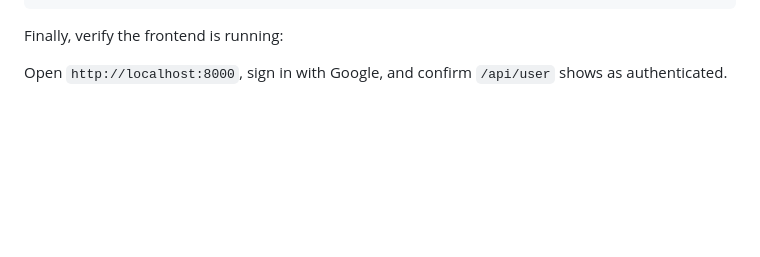
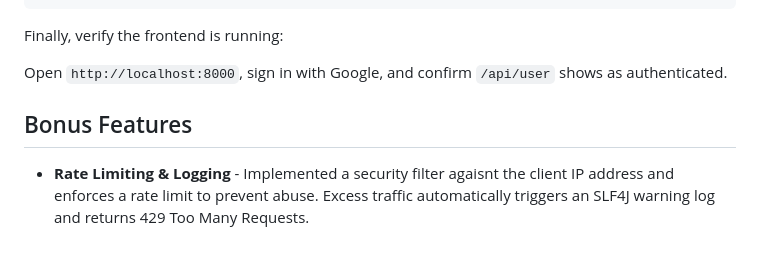
Before and after one commit to psu-edu/sweng861-crud-shl5316, a Markdown page: README.md, the part around the change. Rendered like a GitHub page; blank space fills up the shorter version.

Commit message:
feat: Bonus Features section

```diff
--- a/README.md
+++ b/README.md
@@ -131,3 +131,6 @@ docker ps
 Finally, verify the frontend is running:
 
 Open `http://localhost:8000`, sign in with Google, and confirm `/api/user` shows as authenticated.
+
+## Bonus Features
+* **Rate Limiting & Logging** - Implemented a security filter agaisnt the client IP address and enforces a rate limit to prevent abuse. Excess traffic automatically triggers an SLF4J warning log and returns 429 Too Many Requests.
```
